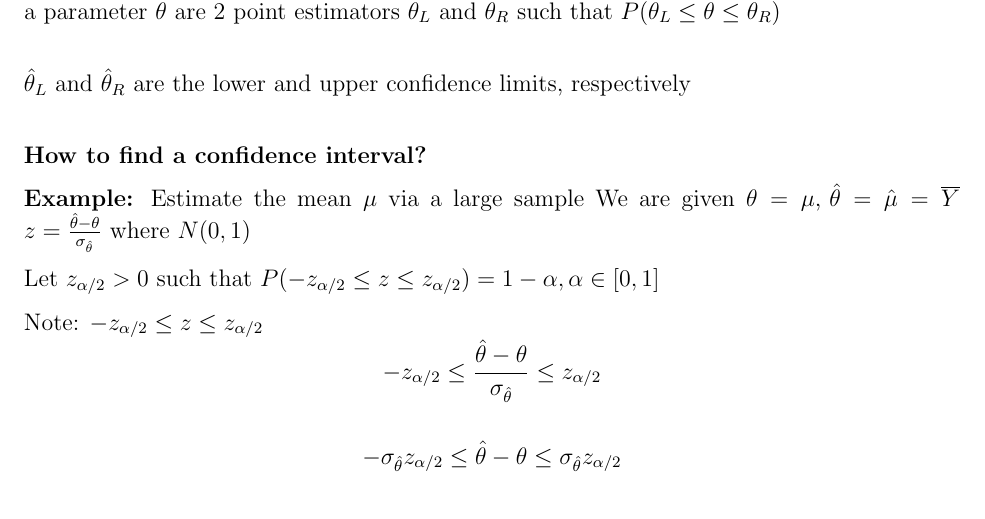
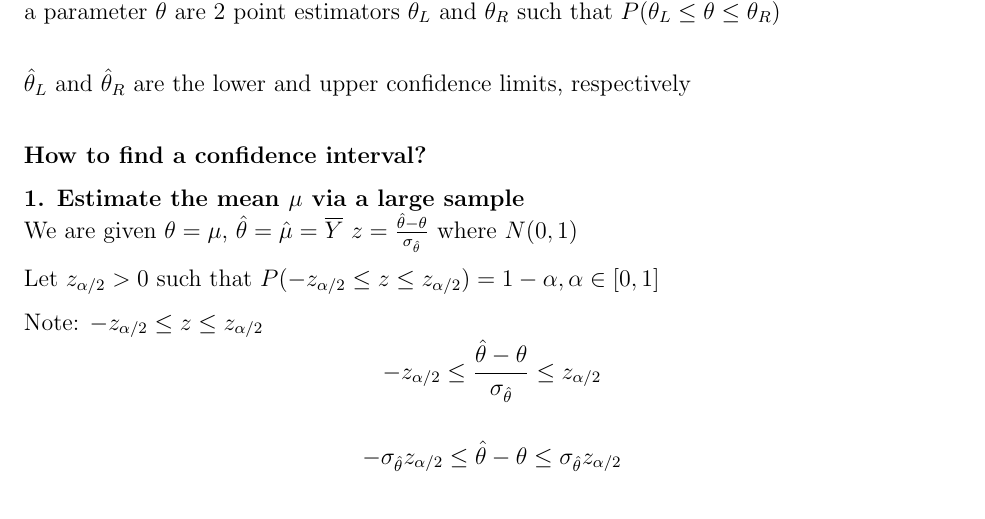
Before and after one commit to randallle/math308, a LaTeX document (lecture/Week06-1.tex): part of page 1 of 2, cut so that both start at the same text. Compiled offline with pdfLaTeX.

Commit message:
Fixed numbering

```diff
--- a/lecture/Week06-1.tex
+++ b/lecture/Week06-1.tex
@@ -30,7 +30,7 @@ $\hat{\theta}_L \text{ and } \hat{\theta}_R$ are the lower and upper confidence
 
 \textbf{How to find a confidence interval?}
 
-\textbf{Example:} Estimate the mean $\mu$ via a large sample
+\textbf{1. Estimate the mean $\mu$ via a large sample}\newline
 We are given $\theta =\mu \text{, }\hat{\theta} = \hat{\mu}=\overline{Y}$
 $z=\frac{\hat{\theta}-\theta}{\sigma_{\hat{\theta}}} \text{ where } N(0,1)$
 
```
